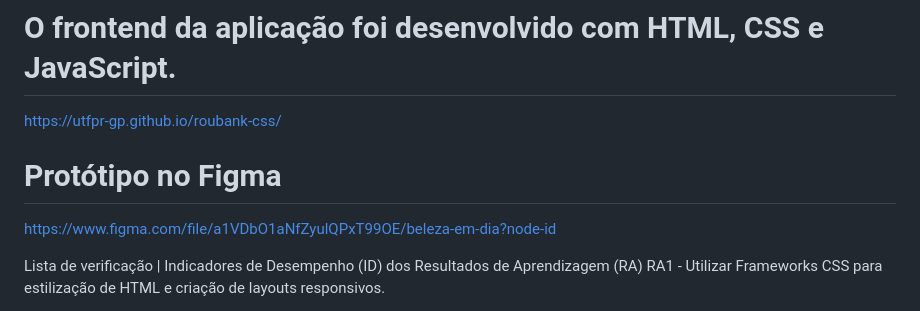
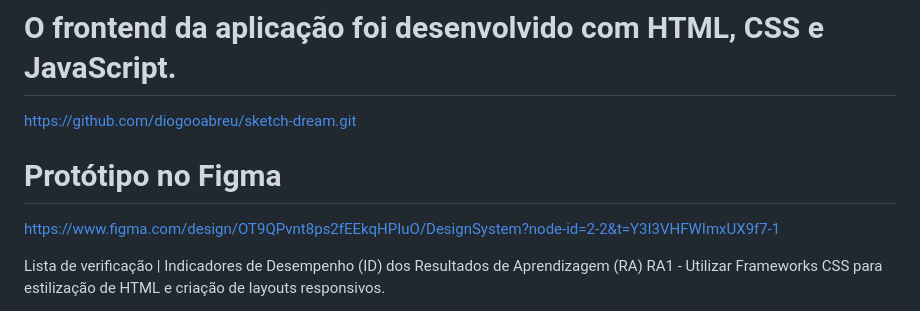
Before and after one commit to diogooabreu/sketch-dream, a Markdown page: README.md, the part around the change. Drawn GitHub-style.

```diff
--- a/README.md
+++ b/README.md
@@ -4,12 +4,10 @@ Este projeto tem como objetivo implementar progressivamente o conteúdo assistid
 Inspiração: DeviantArt
 
 # O frontend da aplicação foi desenvolvido com HTML, CSS e JavaScript.
-
-https://utfpr-gp.github.io/roubank-css/
+https://github.com/diogooabreu/sketch-dream.git
 
 # Protótipo no Figma
-
-https://www.figma.com/file/a1VDbO1aNfZyulQPxT99OE/beleza-em-dia?node-id
+https://www.figma.com/design/OT9QPvnt8ps2fEEkqHPIuO/DesignSystem?node-id=2-2&t=Y3I3VHFWImxUX9f7-1
 
 Lista de verificação | Indicadores de Desempenho (ID) dos Resultados de Aprendizagem (RA)
 RA1 - Utilizar Frameworks CSS para estilização de HTML e criação de layouts responsivos.
```
